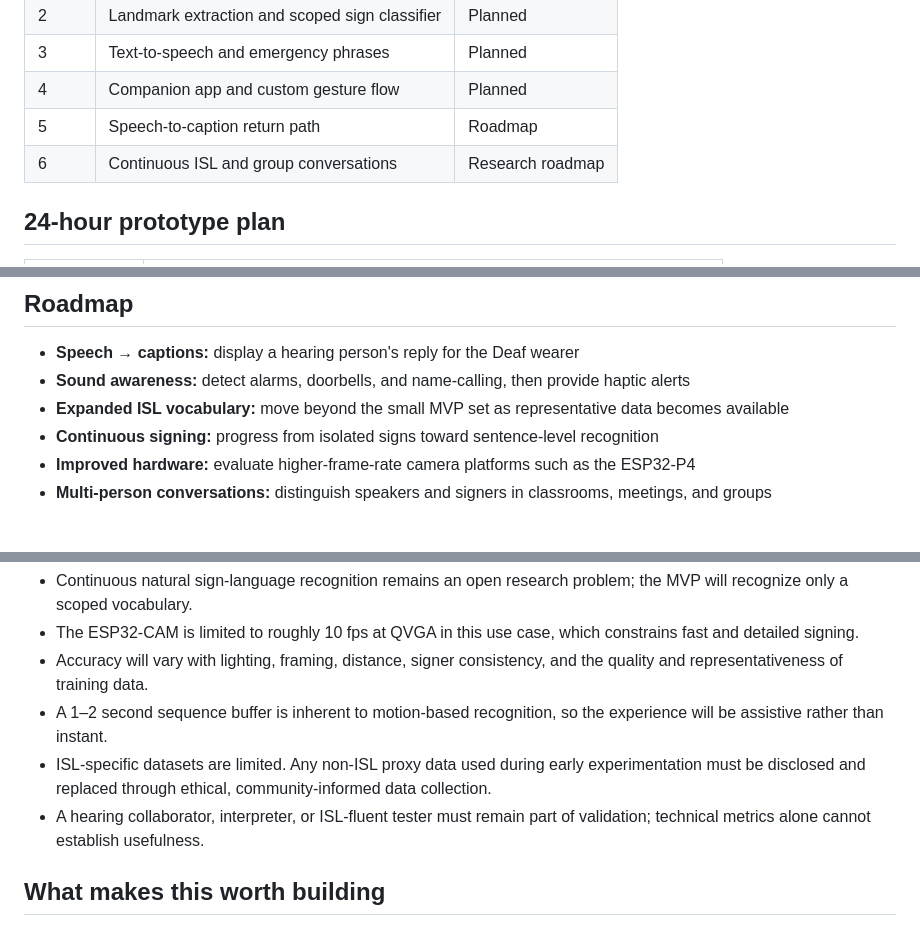
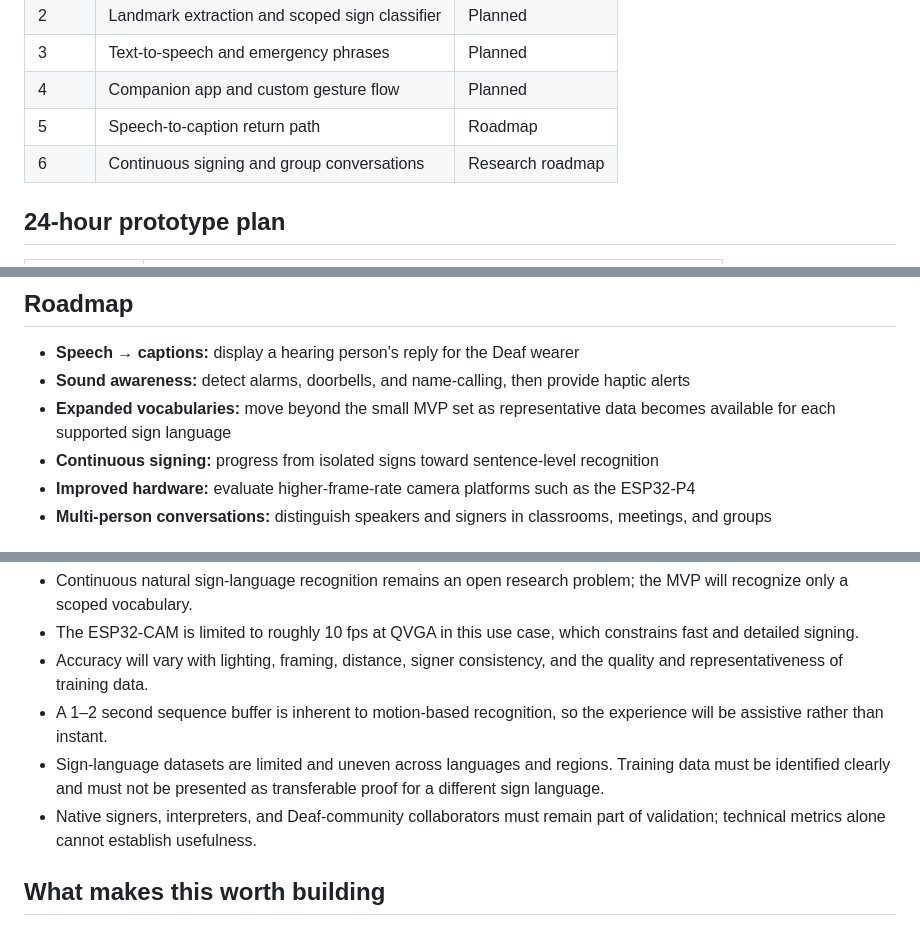
Before and after one commit to shardulrawal2/ishaara, a Markdown page: README.md, 3 parts joined by grey strips. Drawn GitHub-style.

```diff
--- a/README.md
+++ b/README.md
@@ -107,7 +107,7 @@ Using the phone speaker can reduce a basic build to roughly **₹700–₹1,000*
 | 3 | Text-to-speech and emergency phrases | Planned |
 | 4 | Companion app and custom gesture flow | Planned |
 | 5 | Speech-to-caption return path | Roadmap |
-| 6 | Continuous ISL and group conversations | Research roadmap |
+| 6 | Continuous signing and group conversations | Research roadmap |
 
 ## 24-hour prototype plan
 
@@ -122,7 +122,7 @@ Using the phone speaker can reduce a basic build to roughly **₹700–₹1,000*
 
 - **Speech → captions:** display a hearing person's reply for the Deaf wearer
 - **Sound awareness:** detect alarms, doorbells, and name-calling, then provide haptic alerts
-- **Expanded ISL vocabulary:** move beyond the small MVP set as representative data becomes available
+- **Expanded vocabularies:** move beyond the small MVP set as representative data becomes available for each supported sign language
 - **Continuous signing:** progress from isolated signs toward sentence-level recognition
 - **Improved hardware:** evaluate higher-frame-rate camera platforms such as the ESP32-P4
 - **Multi-person conversations:** distinguish speakers and signers in classrooms, meetings, and groups
@@ -135,8 +135,8 @@ We believe responsible assistive technology starts with honest boundaries.
 - The ESP32-CAM is limited to roughly 10 fps at QVGA in this use case, which constrains fast and detailed signing.
 - Accuracy will vary with lighting, framing, distance, signer consistency, and the quality and representativeness of training data.
 - A 1–2 second sequence buffer is inherent to motion-based recognition, so the experience will be assistive rather than instant.
-- ISL-specific datasets are limited. Any non-ISL proxy data used during early experimentation must be disclosed and replaced through ethical, community-informed data collection.
-- A hearing collaborator, interpreter, or ISL-fluent tester must remain part of validation; technical metrics alone cannot establish usefulness.
+- Sign-language datasets are limited and uneven across languages and regions. Training data must be identified clearly and must not be presented as transferable proof for a different sign language.
+- Native signers, interpreters, and Deaf-community collaborators must remain part of validation; technical metrics alone cannot establish usefulness.
 
 ## What makes this worth building
 
```
Also changed, not shown: other parts of README.md (+9 -9 lines).
